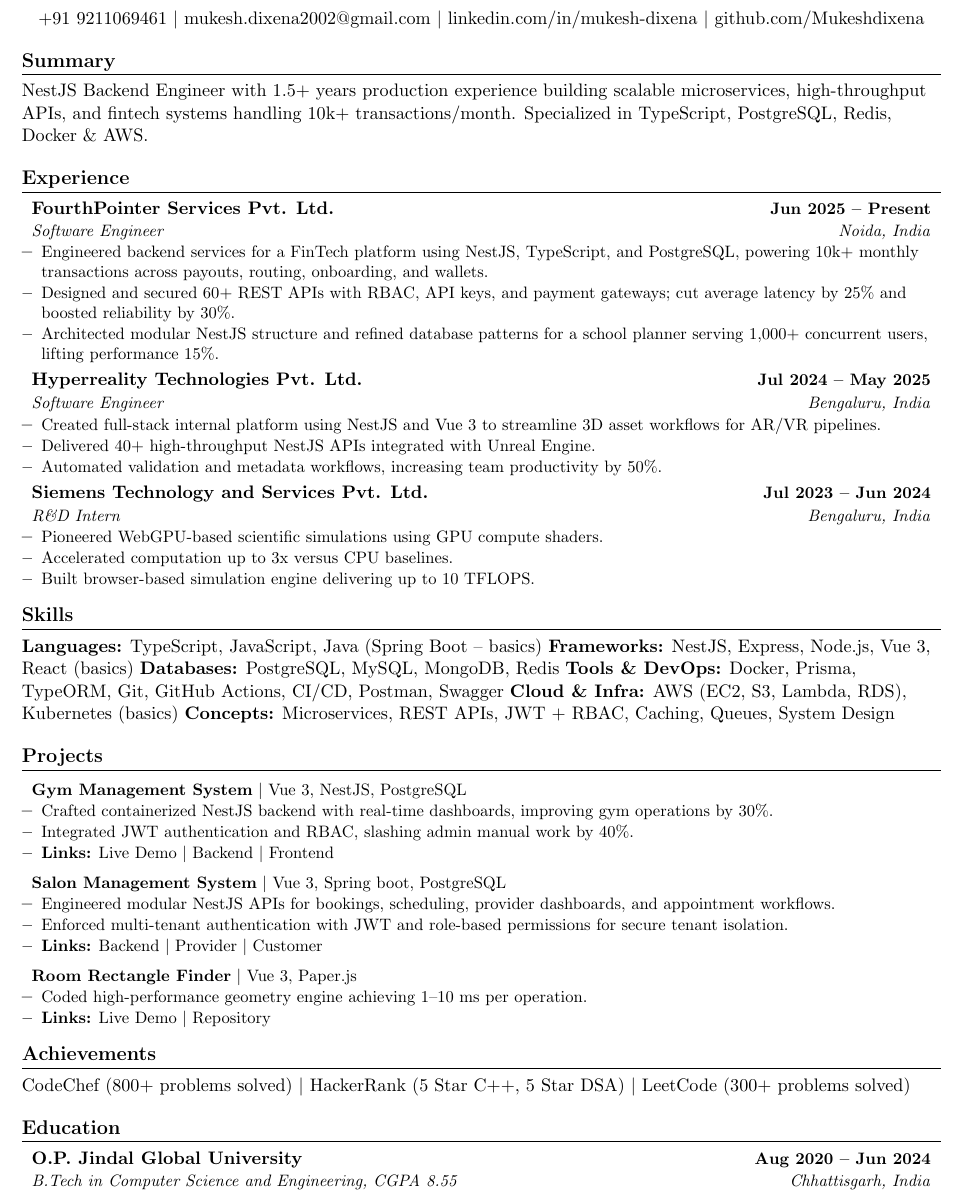
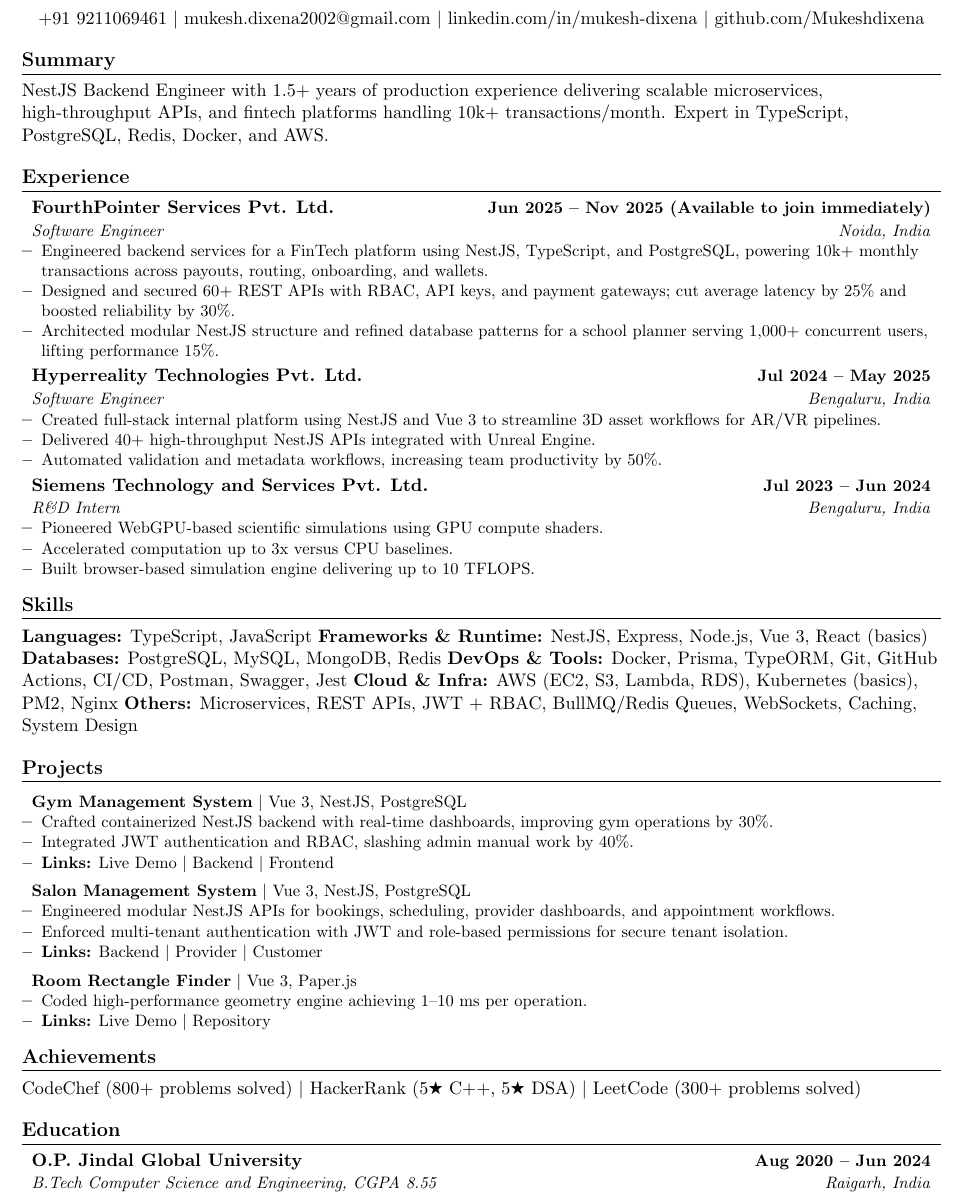
Before and after one commit to Mukeshdixena/my-resume, a LaTeX CV (Mukesh_Kumar_Resume.tex): part of the page, cut so that both start at the same text. Compiled offline with pdfLaTeX.

Commit message:
Fix keys for imidial joiner and removed the java

```diff
--- a/Mukesh_Kumar_Resume.tex
+++ b/Mukesh_Kumar_Resume.tex
@@ -60,19 +61,18 @@
     \href{mailto:mukesh.dixena2002@gmail.com}{mukesh.dixena2002@gmail.com} \textbar{}
     \href{https://www.linkedin.com/in/mukesh-dixena/}{linkedin.com/in/mukesh-dixena} \textbar{}
     \href{https://github.com/Mukeshdixena}{github.com/Mukeshdixena}
-
 \end{center}
 
 %----------SUMMARY----------
 \section{Summary}
-NestJS Backend Engineer with 1.5+ years production experience building scalable microservices, high-throughput APIs, and fintech systems handling 10k+ transactions/month. Specialized in TypeScript, PostgreSQL, Redis, Docker \& AWS.
+NestJS Backend Engineer with 1.5+ years of production experience delivering scalable microservices, high-throughput APIs, and fintech platforms handling 10k+ transactions/month. Expert in TypeScript, PostgreSQL, Redis, Docker, and AWS.
 
 %----------EXPERIENCE----------
 \section{Experience}
 \resumeSubHeadingListStart
 
 \resumeSubheading
-{FourthPointer Services Pvt. Ltd.}{Jun 2025 -- Present}
+{FourthPointer Services Pvt. Ltd.}{Jun 2025 -- Nov 2025 (Available to join immediately)}
 {Software Engineer}{Noida, India}
 \resumeItemListStart
     \resumeItem{Engineered backend services for a FinTech platform using NestJS, TypeScript, and PostgreSQL, powering 10k+ monthly transactions across payouts, routing, onboarding, and wallets.}
@@ -102,12 +102,13 @@
 
 %----------SKILLS----------
 \section{Skills}
-\textbf{Languages:} TypeScript, JavaScript, Java (Spring Boot – basics)
-\textbf{Frameworks:} NestJS, Express, Node.js, Vue 3, React (basics)
+\textbf{Languages:} TypeScript, JavaScript
+\textbf{Frameworks \& Runtime:} NestJS, Express, Node.js, Vue 3, React (basics)
 \textbf{Databases:} PostgreSQL, MySQL, MongoDB, Redis
-\textbf{Tools \& DevOps:} Docker, Prisma, TypeORM, Git, GitHub Actions, CI/CD, Postman, Swagger
-\textbf{Cloud \& Infra:} AWS (EC2, S3, Lambda, RDS), Kubernetes (basics)
-\textbf{Concepts:} Microservices, REST APIs, JWT + RBAC, Caching, Queues, System Design
+\textbf{DevOps \& Tools:} Docker, Prisma, TypeORM, Git, GitHub Actions, CI/CD, Postman, Swagger, Jest
+\textbf{Cloud \& Infra:} AWS (EC2, S3, Lambda, RDS), Kubernetes (basics), PM2, Nginx
+\textbf{Others:} Microservices, REST APIs, JWT + RBAC, BullMQ/Redis Queues, WebSockets, Caching, System Design
+
 %----------PROJECTS----------
 \section{Projects}
 \resumeSubHeadingListStart
@@ -116,44 +117,33 @@
 \resumeItemListStart
     \resumeItem{Crafted containerized NestJS backend with real-time dashboards, improving gym operations by 30\%.}
     \resumeItem{Integrated JWT authentication and RBAC, slashing admin manual work by 40\%.}
-    \resumeItem{\textbf{Links:}
-        \href{http://43.205.122.21}{Live Demo} \textbar{}
-        \href{https://github.com/Mukeshdixena/gym-backend}{Backend} \textbar{}
-        \href{https://github.com/Mukeshdixena/DailyGymSoftware}{Frontend}}
+    \resumeItem{\textbf{Links:} \href{http://43.205.122.21}{Live Demo} \textbar{} \href{https://github.com/Mukeshdixena/gym-backend}{Backend} \textbar{} \href{https://github.com/Mukeshdixena/DailyGymSoftware}{Frontend}}
 \resumeItemListEnd
 
-\resumeProjectHeading{\textbf{Salon Management System} \textbar{} Vue 3, Spring boot, PostgreSQL}{}
+\resumeProjectHeading{\textbf{Salon Management System} \textbar{} Vue 3, NestJS, PostgreSQL}{}
 \resumeItemListStart
     \resumeItem{Engineered modular NestJS APIs for bookings, scheduling, provider dashboards, and appointment workflows.}
     \resumeItem{Enforced multi-tenant authentication with JWT and role-based permissions for secure tenant isolation.}
-    \resumeItem{\textbf{Links:}
-        \href{https://github.com/Mukeshdixena/backend-salon-management}{Backend} \textbar{}
-        \href{https://github.com/Mukeshdixena/provider-dashboard}{Provider} \textbar{}
-        \href{https://github.com/Mukeshdixena/customer-web}{Customer}}
+    \resumeItem{\textbf{Links:} \href{https://github.com/Mukeshdixena/backend-salon-management}{Backend} \textbar{} \href{https://github.com/Mukeshdixena/provider-dashboard}{Provider} \textbar{} \href{https://github.com/Mukeshdixena/customer-web}{Customer}}
 \resumeItemListEnd
 
 \resumeProjectHeading{\textbf{Room Rectangle Finder} \textbar{} Vue 3, Paper.js}{}
 \resumeItemListStart
-    \resumeItem{Coded high-performance geometry engine achieving 1–10 ms per operation.}
-    \resumeItem{\textbf{Links:}
-        \href{https://mukeshdixena.github.io/Polygons-Placement/}{Live Demo} \textbar{}
-        \href{https://github.com/Mukeshdixena/Polygons-Placement}{Repository}}
+    \resumeItem{Coded high-performance geometry engine achieving 1--10 ms per operation.}
+    \resumeItem{\textbf{Links:} \href{https://mukeshdixena.github.io/Polygons-Placement/}{Live Demo} \textbar{} \href{https://github.com/Mukeshdixena/Polygons-Placement}{Repository}}
 \resumeItemListEnd
 
 \resumeSubHeadingListEnd
 
 %----------ACHIEVEMENTS----------
 \section{Achievements}
-CodeChef (800+ problems solved) \textbar{}
-HackerRank (5 Star C++, 5 Star DSA) \textbar{}
-LeetCode (300+ problems solved)
-
+CodeChef (800+ problems solved) \textbar{} HackerRank (5{\ding{72}} C++, 5{\ding{72}} DSA) \textbar{} LeetCode (300+ problems solved)
 %----------EDUCATION----------
 \section{Education}
 \resumeSubHeadingListStart
 \resumeSubheading
 {O.P. Jindal Global University}{Aug 2020 -- Jun 2024}
-{B.Tech in Computer Science and Engineering, CGPA 8.55}{Chhattisgarh, India}
+{B.Tech Computer Science and Engineering, CGPA 8.55}{Raigarh, India}
 \resumeSubHeadingListEnd
 
 \end{document}
```
Also changed, not shown: Mukesh_Kumar_Resume.tex (3 more changed lines).
